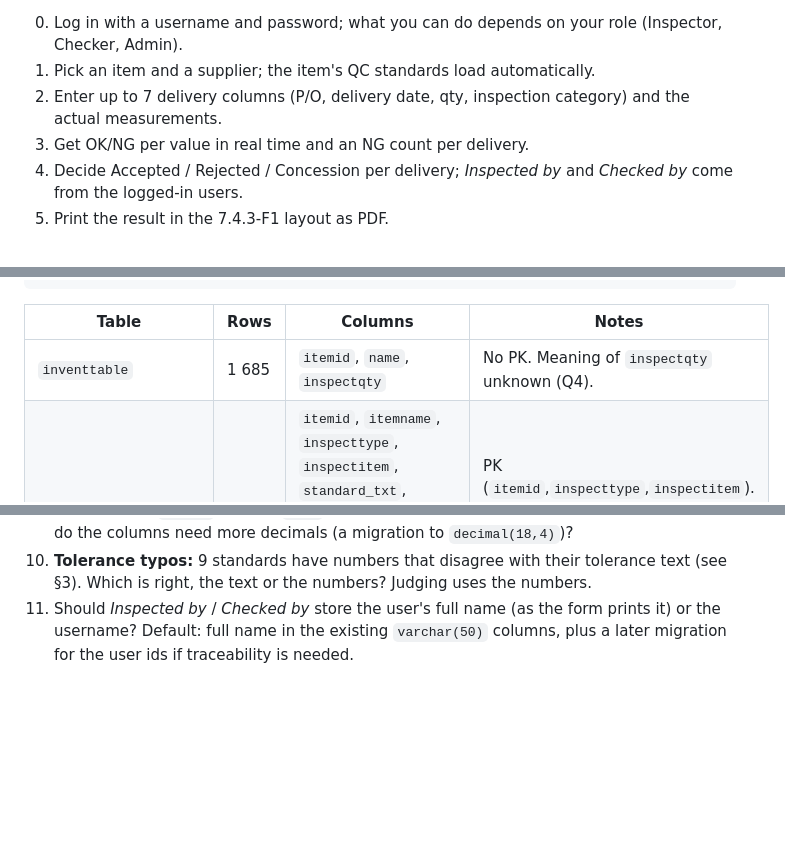
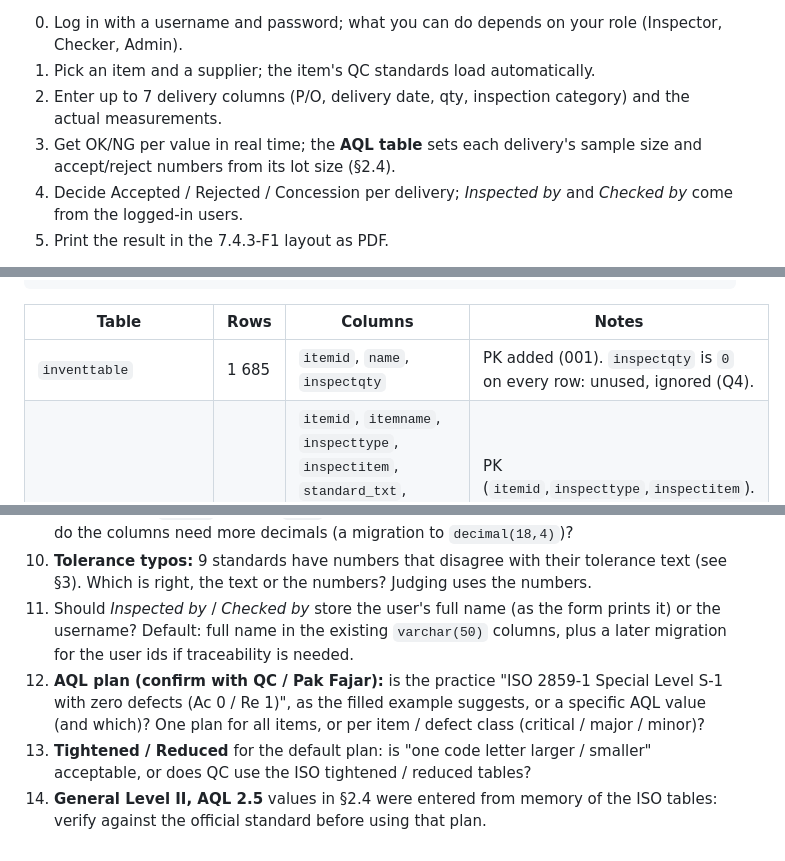
Before and after one commit to wahyu-gumilang/incoming-inspection-app, a Markdown page: PLAN.md, 3 parts joined by grey strips. Rendered like a GitHub page; blank space fills up the shorter version.

```diff
--- a/PLAN.md
+++ b/PLAN.md
@@ -12,7 +12,7 @@ store the inspection of materials and parts received from suppliers, replacing t
 0. Log in with a username and password; what you can do depends on your role (Inspector, Checker, Admin).
 1. Pick an item and a supplier; the item's QC standards load automatically.
 2. Enter up to 7 delivery columns (P/O, delivery date, qty, inspection category) and the actual measurements.
-3. Get OK/NG per value in real time and an NG count per delivery.
+3. Get OK/NG per value in real time; the **AQL table** sets each delivery's sample size and accept/reject numbers from its lot size (§2.4).
 4. Decide Accepted / Rejected / Concession per delivery; *Inspected by* and *Checked by* come from the logged-in users.
 5. Print the result in the 7.4.3-F1 layout as PDF.
 
@@ -47,7 +47,7 @@ inspectsetup                                      list of "Checked by" names
 
 | Table | Rows | Columns | Notes |
 |---|---|---|---|
-| `inventtable` | 1 685 | `itemid`, `name`, `inspectqty` | No PK. Meaning of `inspectqty` unknown (Q4). |
+| `inventtable` | 1 685 | `itemid`, `name`, `inspectqty` | PK added (001). `inspectqty` is `0` on every row: unused, ignored (Q4). |
 | `inventinspectitem` | ~11 900 | `itemid`, `itemname`, `inspecttype`, `inspectitem`, `standard_txt`, `standard` (dec 18,2), `tolerance` (text), `tolerance_plus`, `tolerance_minus` (dec 19,2) | PK (`itemid`,`inspecttype`,`inspectitem`). Types: `STD` 10 366, `VISUAL` 993, `FITTING` 343, `CERTIFIKAT` 191, some with a trailing space. Up to 28 `STD` lines per item. |
 | `vendtable` | **0** | `vendaccount`, `name` | No PK. Empty: dummy vendors will be seeded (Q2 answered). |
 | `inspecttable` | 2 (test data) | `inspectnum` (PK, `INS-000001`), `inspectdate`, `itemid`, `itemname`, `accountnum`, `name`, `inspectstatus` (varchar), `purchordernum1..7`, `deliverydate1..7` (default today), `qty_received1..7`, `inspectcategory1..7` (int), `notgood1..7` (int), `judgment1..7` (int), `qfnum`, `inspectby`, `checkedby`, `recid` | One row = one form = up to 7 delivery columns. |
@@ -338,3 +373,6 @@ Goal: the inspection is signed off and prints as the official check sheet.
 9. **Precision:** `standard`, `tolerance_*` and `actual_N` are `decimal(18,2)`. 91 standards look stored ×100 (`0.0012` printed, `0.12` stored). Should those be judged in the stored unit, or do the columns need more decimals (a migration to `decimal(18,4)`)?
 10. **Tolerance typos:** 9 standards have numbers that disagree with their tolerance text (see §3). Which is right, the text or the numbers? Judging uses the numbers.
 11. Should *Inspected by* / *Checked by* store the user's full name (as the form prints it) or the username? Default: full name in the existing `varchar(50)` columns, plus a later migration for the user ids if traceability is needed.
+12. **AQL plan (confirm with QC / Pak Fajar):** is the practice "ISO 2859-1 Special Level S-1 with zero defects (Ac 0 / Re 1)", as the filled example suggests, or a specific AQL value (and which)? One plan for all items, or per item / defect class (critical / major / minor)?
+13. **Tightened / Reduced** for the default plan: is "one code letter larger / smaller" acceptable, or does QC use the ISO tightened / reduced tables?
+14. **General Level II, AQL 2.5** values in §2.4 were entered from memory of the ISO tables: verify against the official standard before using that plan.
```
Also changed, not shown: other parts of PLAN.md (+44 -9 lines), CLAUDE.md (+1 -1 lines).
